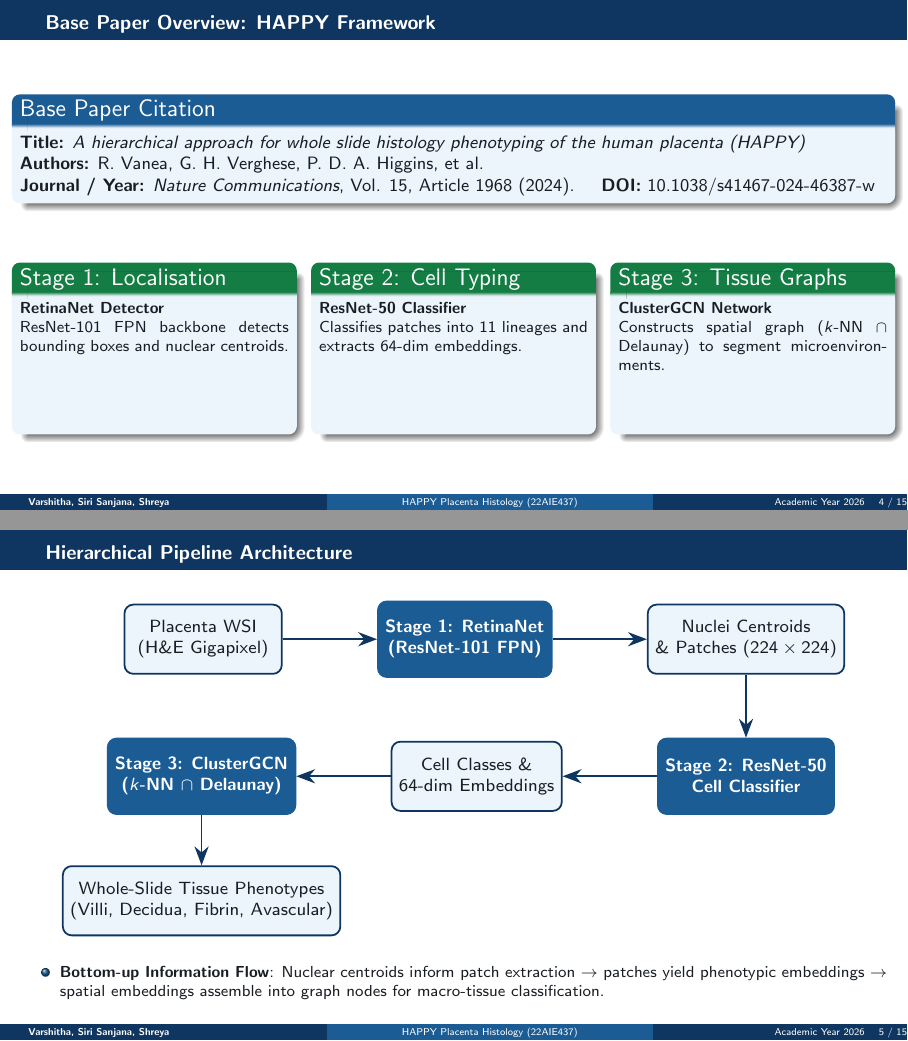
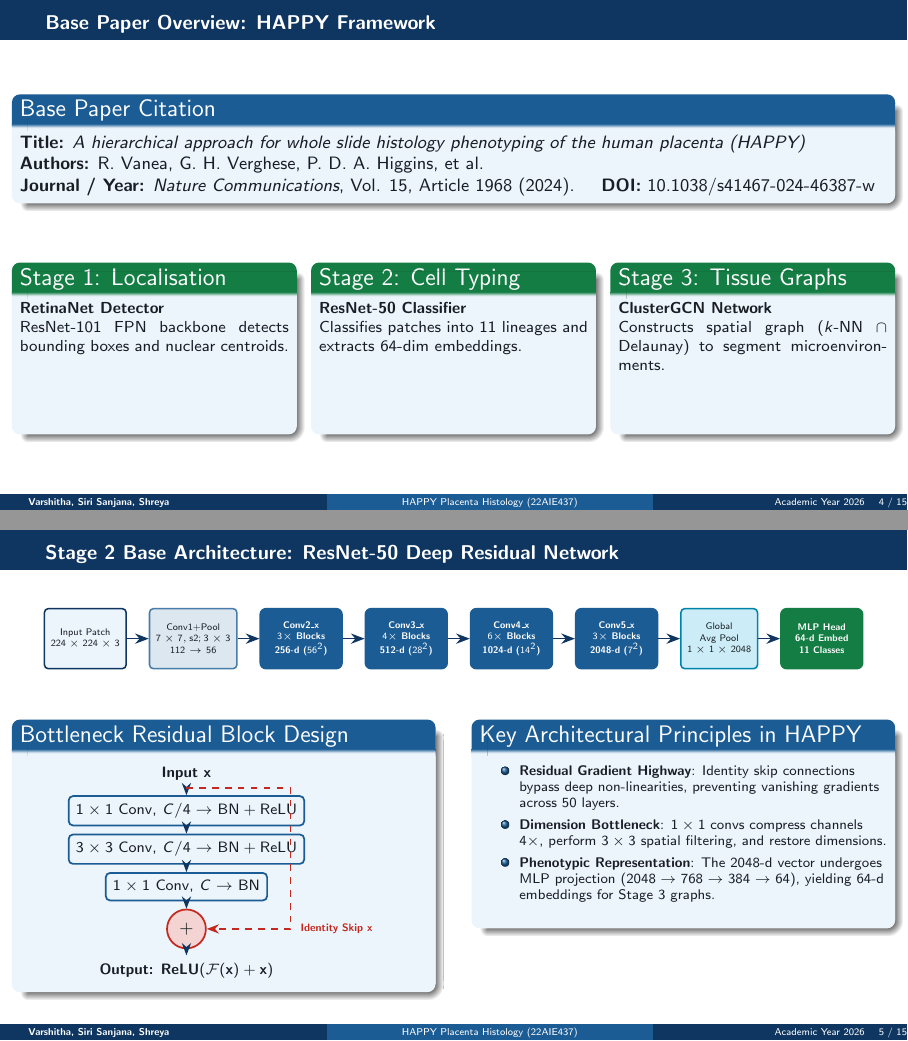
Before and after one commit to siri-sanjana/happy-placenta-histology-reproduction, LaTeX slides (presentation/presentation.tex): pages 4 and 5 of 15, joined at a grey line. Compiled offline with pdfLaTeX.

Commit message:
Add detailed ResNet-50 architecture and bottleneck residual diagram to presentation

```diff
--- a/presentation/presentation.tex
+++ b/presentation/presentation.tex
@@ -237,37 +237,91 @@
 % ------------------------------------------------------------------------------
 % Slide 5: Base Paper Architecture Diagram (Section 2: Base Paper - Part 2)
 % ------------------------------------------------------------------------------
-\begin{frame}{Hierarchical Pipeline Architecture}
+\begin{frame}{Stage 2 Base Architecture: ResNet-50 Deep Residual Network}
+% Full Sequential Layer Pipeline Diagram
 \begin{center}
-\resizebox{0.92\textwidth}{!}{
+\resizebox{0.96\textwidth}{!}{
 \begin{tikzpicture}[
-    node distance=1.2cm and 1.5cm,
-    block/.style={rectangle, draw=AmritaBlue, fill=LightBlue, thick, rounded corners, minimum width=2.5cm, minimum height=1.1cm, align=center, font=\footnotesize},
-    model/.style={rectangle, draw=MedBlue, fill=MedBlue, text=white, thick, rounded corners, minimum width=2.6cm, minimum height=1.2cm, align=center, font=\footnotesize\bfseries},
-    arrow/.style={-{Stealth[length=3mm]}, thick, color=AmritaBlue}
+    node distance=0.45cm and 0.4cm,
+    font=\sffamily,
+    patch/.style={rectangle, draw=AmritaBlue, fill=LightBlue, thick, rounded corners=2pt, minimum width=1.4cm, minimum height=1.1cm, align=center, font=\tiny},
+    stem/.style={rectangle, draw=MedBlue!80, fill=MedBlue!15, thick, rounded corners=2pt, minimum width=1.5cm, minimum height=1.1cm, align=center, font=\tiny},
+    stage/.style={rectangle, draw=MedBlue, fill=MedBlue, text=white, thick, rounded corners=3pt, minimum width=1.5cm, minimum height=1.1cm, align=center, font=\tiny\bfseries},
+    gap/.style={rectangle, draw=AccentCyan!80!black, fill=AccentCyan!20, thick, rounded corners=2pt, minimum width=1.3cm, minimum height=1.1cm, align=center, font=\tiny},
+    mlp/.style={rectangle, draw=SuccessGreen, fill=SuccessGreen, text=white, thick, rounded corners=3pt, minimum width=1.5cm, minimum height=1.1cm, align=center, font=\tiny\bfseries},
+    arrow/.style={-{Stealth[length=2.5mm]}, thick, color=AmritaBlue}
 ]
-  % Nodes
-  \node[block] (wsi) {Placenta WSI\\(H\&E Gigapixel)};
-  \node[model, right=of wsi] (retina) {Stage 1: RetinaNet\\(ResNet-101 FPN)};
-  \node[block, right=of retina] (nuclei) {Nuclei Centroids\\\& Patches ($224\times 224$)};
-  \node[model, below=1.0cm of nuclei] (resnet) {Stage 2: ResNet-50\\Cell Classifier};
-  \node[block, left=of resnet] (embed) {Cell Classes \&\\64-dim Embeddings};
-  \node[model, left=of embed] (graph) {Stage 3: ClusterGCN\\($k$-NN $\cap$ Delaunay)};
-  \node[block, below=0.8cm of graph] (out) {Whole-Slide Tissue Phenotypes\\(Villi, Decidua, Fibrin, Avascular)};
+  % Layer Nodes
+  \node[patch] (in) {Input Patch\\$224\times 224\times 3$};
+  \node[stem, right=of in] (stem) {Conv1+Pool\\$7\times 7, \text{s}2; 3\times 3$\\$112\rightarrow 56$};
+  \node[stage, right=of stem] (c2) {Conv2\_x\\$3\times$ Blocks\\256-d ($56^2$)};
+  \node[stage, right=of c2] (c3) {Conv3\_x\\$4\times$ Blocks\\512-d ($28^2$)};
+  \node[stage, right=of c3] (c4) {Conv4\_x\\$6\times$ Blocks\\1024-d ($14^2$)};
+  \node[stage, right=of c4] (c5) {Conv5\_x\\$3\times$ Blocks\\2048-d ($7^2$)};
+  \node[gap, right=of c5] (gap) {Global\\Avg Pool\\$1\times 1\times 2048$};
+  \node[mlp, right=of gap] (out) {MLP Head\\64-d Embed\\11 Classes};
 
-  % Arrows
-  \draw[arrow] (wsi) -- (retina);
-  \draw[arrow] (retina) -- (nuclei);
-  \draw[arrow] (nuclei) -- (resnet);
-  \draw[arrow] (resnet) -- (embed);
-  \draw[arrow] (embed) -- (graph);
-  \draw[arrow] (graph) -- (out);
+  % Sequential Arrows
+  \draw[arrow] (in) -- (stem);
+  \draw[arrow] (stem) -- (c2);
+  \draw[arrow] (c2) -- (c3);
+  \draw[arrow] (c3) -- (c4);
+  \draw[arrow] (c4) -- (c5);
+  \draw[arrow] (c5) -- (gap);
+  \draw[arrow] (gap) -- (out);
 \end{tikzpicture}
 }
 \end{center}
-\begin{itemize}\footnotesize
-  \item \textbf{Bottom-up Information Flow}: Nuclear centroids inform patch extraction $\rightarrow$ patches yield phenotypic embeddings $\rightarrow$ spatial embeddings assemble into graph nodes for macro-tissue classification.
-\end{itemize}
+
+\vspace{-0.1cm}
+
+\begin{columns}[onlytextwidth, t]
+  \begin{column}{0.47\textwidth}
+    \begin{block}{Bottleneck Residual Block Design}
+      \parbox[t][2.85cm][t]{\linewidth}{
+        \centering
+        \resizebox{0.80\linewidth}{!}{
+        \begin{tikzpicture}[
+            node distance=0.2cm and 0.5cm,
+            font=\sffamily,
+            bop/.style={rectangle, draw=MedBlue, fill=LightBlue, thick, rounded corners=2pt, minimum width=2.4cm, minimum height=0.45cm, align=center, font=\scriptsize},
+            sum/.style={circle, draw=AlertRed, fill=AlertRed!20, thick, minimum size=0.45cm, align=center, font=\footnotesize\bfseries},
+            barr/.style={-{Stealth[length=2mm]}, thick, color=AmritaBlue},
+            sarr/.style={-{Stealth[length=2mm]}, thick, dashed, color=AlertRed}
+        ]
+          \node[font=\scriptsize\bfseries] (xin) {Input $\mathbf{x}$};
+          \node[bop, below=0.12cm of xin] (b1) {$1\times 1\text{ Conv, } C/4 \rightarrow \text{BN}+\text{ReLU}$};
+          \node[bop, below=0.12cm of b1] (b2) {$3\times 3\text{ Conv, } C/4 \rightarrow \text{BN}+\text{ReLU}$};
+          \node[bop, below=0.12cm of b2] (b3) {$1\times 1\text{ Conv, } C \rightarrow \text{BN}$};
+          \node[sum, below=0.12cm of b3] (add) {$\mathbf{+}$};
+          \node[below=0.10cm of add, font=\scriptsize\bfseries] (xout) {Output: $\text{ReLU}(\mathcal{F}(\mathbf{x}) + \mathbf{x})$};
+
+          \draw[barr] (xin) -- (b1);
+          \draw[barr] (b1) -- (b2);
+          \draw[barr] (b2) -- (b3);
+          \draw[barr] (b3) -- (add);
+          \draw[barr] (add) -- (xout);
+
+          % Skip Connection
+          \draw[sarr] (xin.south) -- ++(1.7,0) |- (add.east) node[midway, right=1pt, font=\tiny\bfseries] {Identity Skip $\mathbf{x}$};
+        \end{tikzpicture}
+        }
+      }
+    \end{block}
+  \end{column}
+  \hfill
+  \begin{column}{0.47\textwidth}
+    \begin{block}{Key Architectural Principles in HAPPY}
+      \parbox[t][2.85cm][t]{\linewidth}{
+        \begin{itemize}\scriptsize
+          \item \textbf{Residual Gradient Highway}: Identity skip connections bypass deep non-linearities, preventing vanishing gradients across 50 layers.
+          \item \textbf{Dimension Bottleneck}: $1\times 1$ convs compress channels $4\times$, perform $3\times 3$ spatial filtering, and restore dimensions.
+          \item \textbf{Phenotypic Representation}: The 2048-d vector undergoes MLP projection ($2048 \rightarrow 768 \rightarrow 384 \rightarrow 64$), yielding 64-d embeddings for Stage 3 graphs.
+        \end{itemize}
+      }
+    \end{block}
+  \end{column}
+\end{columns}
 \end{frame}
 
 % ------------------------------------------------------------------------------
```
Also changed, not shown: presentation/presentation.pdf.
